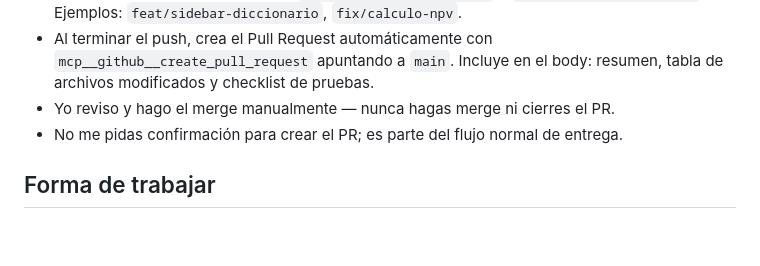
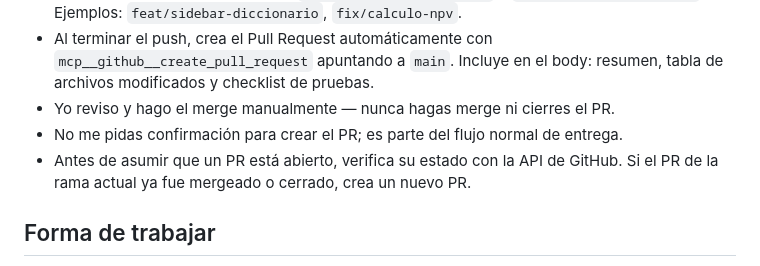
Before and after one commit to gabrielalonso-pr/calypso-knowledge-hub, a Markdown page: CLAUDE.md, the part around the change. GitHub-like rendering; blank space fills up the shorter version.

Commit message:
docs(claude): agregar regla de verificación de estado del PR antes de pushear

```diff
--- a/CLAUDE.md
+++ b/CLAUDE.md
@@ -67,6 +67,8 @@ El parser detecta el tag raíz y el tag de segundo nivel automáticamente — fu
   apuntando a `main`. Incluye en el body: resumen, tabla de archivos modificados y checklist de pruebas.
 - Yo reviso y hago el merge manualmente — nunca hagas merge ni cierres el PR.
 - No me pidas confirmación para crear el PR; es parte del flujo normal de entrega.
+- Antes de asumir que un PR está abierto, verifica su estado con la API de
+  GitHub. Si el PR de la rama actual ya fue mergeado o cerrado, crea un nuevo PR.
 
 ## Forma de trabajar
 - Antes de codear una feature, resume el plan en 3-4 líneas y espera mi aprobación
```
